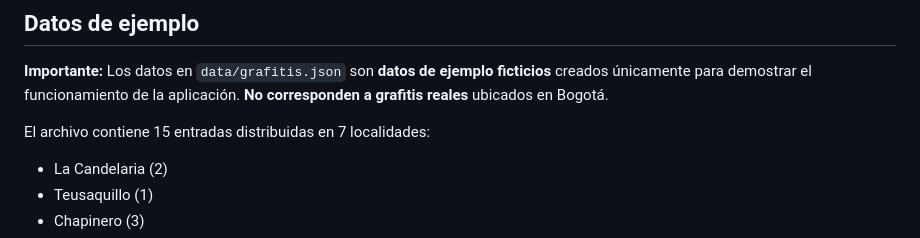
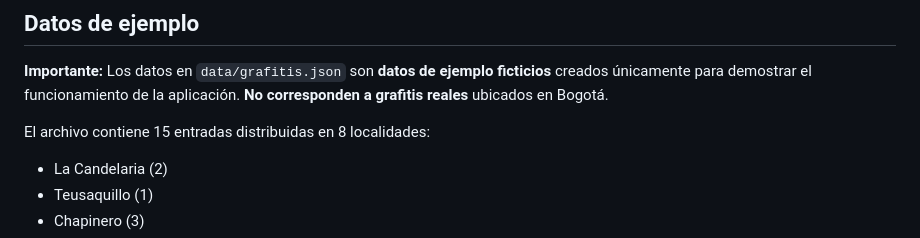
Before and after one commit to MarYuli2419/proyecto-poo, a Markdown page: README.md, the part around the change. GitHub-like rendering.

Commit message:
Corregir conteo de localidades en README

```diff
--- a/README.md
+++ b/README.md
@@ -56,7 +56,7 @@ Aplicación web interactiva que muestra la ubicación de grafitis en Bogotá med
 
 **Importante:** Los datos en `data/grafitis.json` son **datos de ejemplo ficticios** creados únicamente para demostrar el funcionamiento de la aplicación. **No corresponden a grafitis reales** ubicados en Bogotá.
 
-El archivo contiene 15 entradas distribuidas en 7 localidades:
+El archivo contiene 15 entradas distribuidas en 8 localidades:
 - La Candelaria (2)
 - Teusaquillo (1)
 - Chapinero (3)
```
